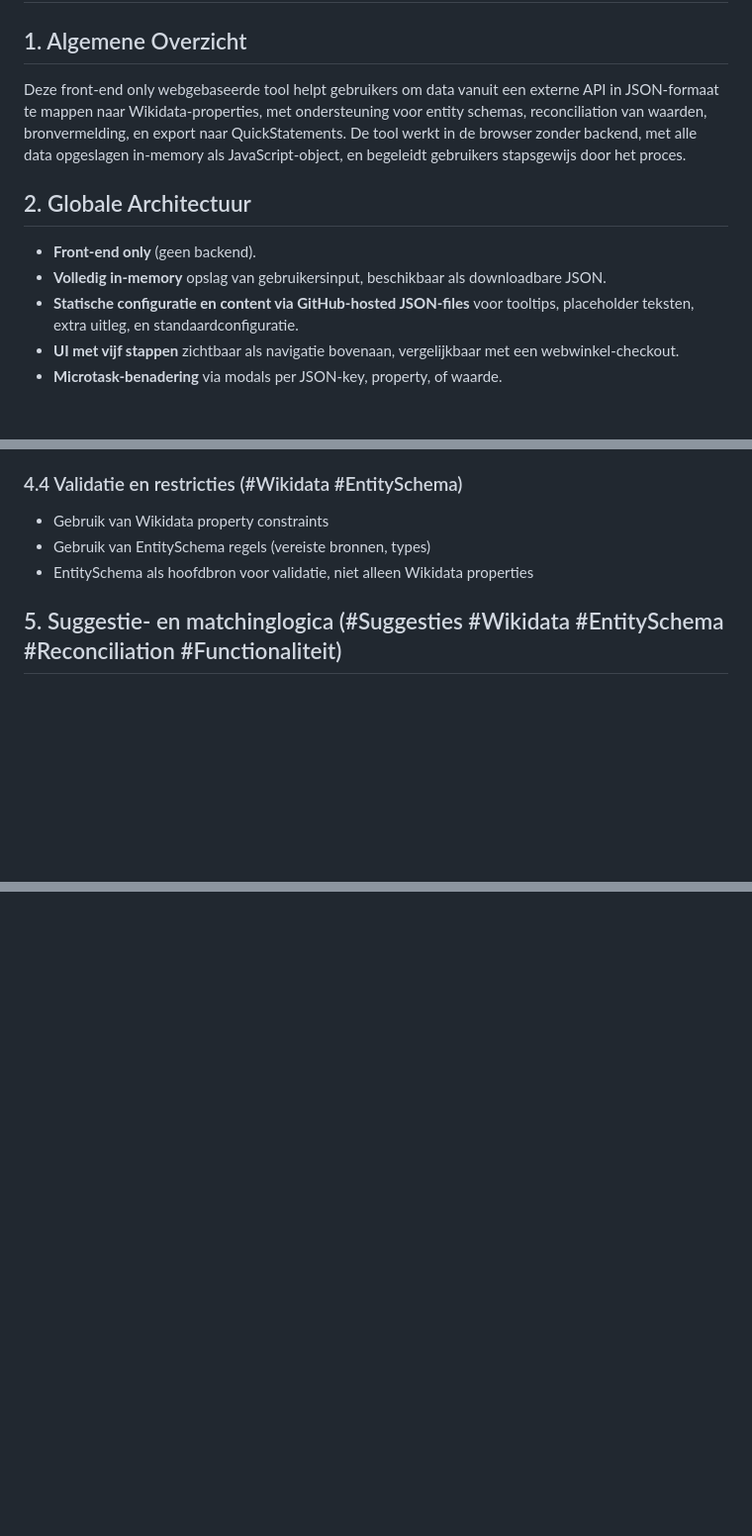
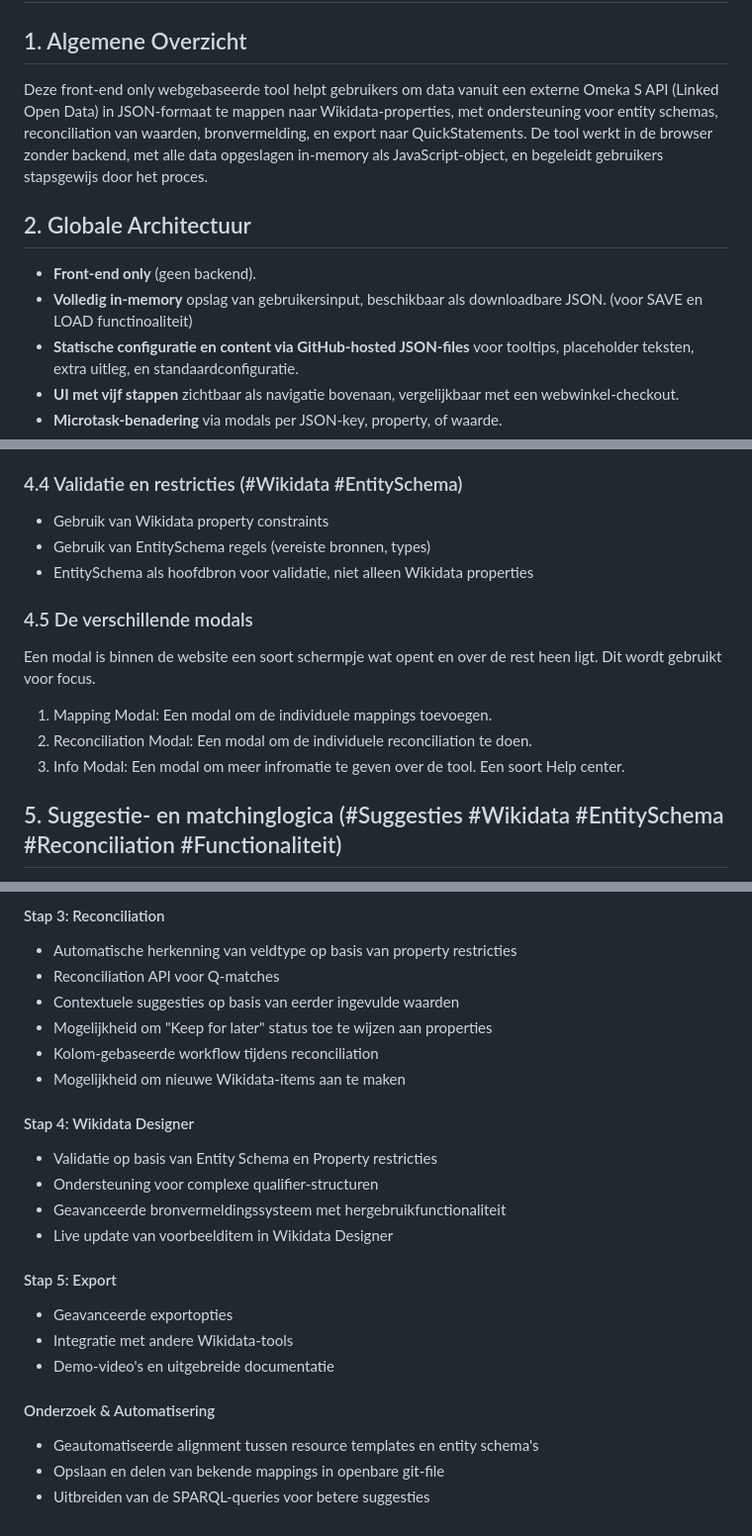
Before and after one commit to MaastrichtU-Library/omekas-to-wikidata, a Markdown page: specs/Tool description.md, 3 parts joined by grey strips. Shown at 99% size. Rendered like a GitHub page; blank space fills up the shorter version.

```diff
--- a/specs/specs.md
+++ b/specs/Tool description.md
@@ -2,12 +2,12 @@
 
 ## 1. Algemene Overzicht
 
-Deze front-end only webgebaseerde tool helpt gebruikers om data vanuit een externe API in JSON-formaat te mappen naar Wikidata-properties, met ondersteuning voor entity schemas, reconciliation van waarden, bronvermelding, en export naar QuickStatements. De tool werkt in de browser zonder backend, met alle data opgeslagen in-memory als JavaScript-object, en begeleidt gebruikers stapsgewijs door het proces.
+Deze front-end only webgebaseerde tool helpt gebruikers om data vanuit een externe Omeka S API (Linked Open Data) in JSON-formaat te mappen naar Wikidata-properties, met ondersteuning voor entity schemas, reconciliation van waarden, bronvermelding, en export naar QuickStatements. De tool werkt in de browser zonder backend, met alle data opgeslagen in-memory als JavaScript-object, en begeleidt gebruikers stapsgewijs door het proces.
 
 ## 2. Globale Architectuur
 
 * **Front-end only** (geen backend).
-* **Volledig in-memory** opslag van gebruikersinput, beschikbaar als downloadbare JSON.
+* **Volledig in-memory** opslag van gebruikersinput, beschikbaar als downloadbare JSON. (voor SAVE en LOAD functinoaliteit)
 * **Statische configuratie en content via GitHub-hosted JSON-files** voor tooltips, placeholder teksten, extra uitleg, en standaardconfiguratie.
 * **UI met vijf stappen** zichtbaar als navigatie bovenaan, vergelijkbaar met een webwinkel-checkout.
 * **Microtask-benadering** via modals per JSON-key, property, of waarde.
@@ -154,6 +154,12 @@ Deze front-end only webgebaseerde tool helpt gebruikers om data vanuit een exter
 * Gebruik van EntitySchema regels (vereiste bronnen, types)
 * EntitySchema als hoofdbron voor validatie, niet alleen Wikidata properties
 
+### 4.5 De verschillende modals
+Een modal is binnen de website een soort schermpje wat opent en over de rest heen ligt. Dit wordt gebruikt voor focus.
+1. Mapping Modal: Een modal om de individuele mappings toevoegen.
+2. Reconciliation Modal: Een modal om de individuele reconciliation te doen.
+3. Info Modal: Een modal om meer infromatie te geven over de tool. Een soort Help center.
+
 ## 5. Suggestie- en matchinglogica (#Suggesties #Wikidata #EntitySchema #Reconciliation #Functionaliteit)
 
 * Matching via Reconciliation API.
@@ -241,0 +309,23 @@ Deze front-end only webgebaseerde tool helpt gebruikers om data vanuit een exter
+#### Stap 3: Reconciliation
+- Automatische herkenning van veldtype op basis van property restricties
+- Reconciliation API voor Q-matches
+- Contextuele suggesties op basis van eerder ingevulde waarden
+- Mogelijkheid om "Keep for later" status toe te wijzen aan properties
+- Kolom-gebaseerde workflow tijdens reconciliation
+- Mogelijkheid om nieuwe Wikidata-items aan te maken
+
+#### Stap 4: Wikidata Designer
+- Validatie op basis van Entity Schema en Property restricties
+- Ondersteuning voor complexe qualifier-structuren
+- Geavanceerde bronvermeldingssysteem met hergebruikfunctionaliteit
+- Live update van voorbeelditem in Wikidata Designer
+
+#### Stap 5: Export
+- Geavanceerde exportopties
+- Integratie met andere Wikidata-tools
+- Demo-video's en uitgebreide documentatie
+
+#### Onderzoek & Automatisering
+- Geautomatiseerde alignment tussen resource templates en entity schema's
+- Opslaan en delen van bekende mappings in openbare git-file
+- Uitbreiden van de SPARQL-queries voor betere suggesties
```
Also changed, not shown: other parts of specs/Tool description.md (+63 -2 lines).
